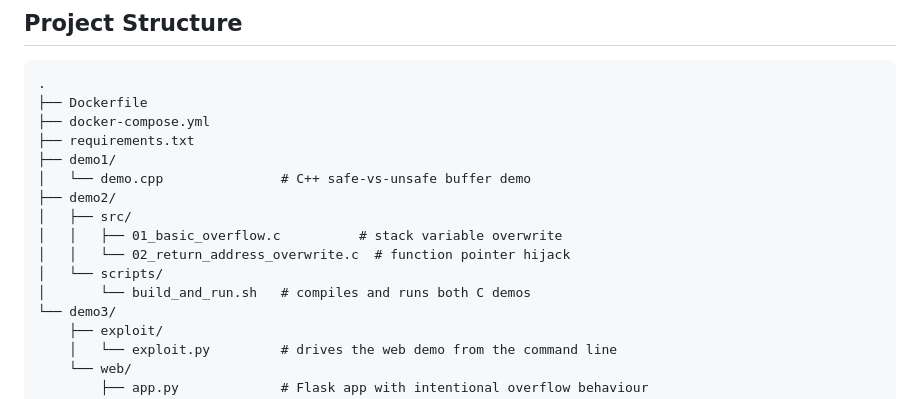
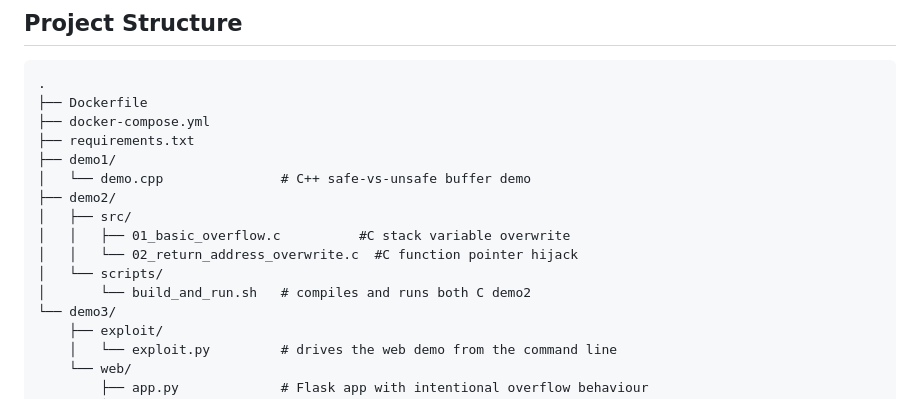
Before and after one commit to kamalkumariitj/cyber-assignment-group17, a Markdown page: README.md, the part around the change. Drawn GitHub-style.

```diff
--- a/README.md
+++ b/README.md
@@ -34,10 +34,10 @@ This project is intended for a controlled classroom or lab environment only.
 │   └── demo.cpp               # C++ safe-vs-unsafe buffer demo
 ├── demo2/
 │   ├── src/
-│   │   ├── 01_basic_overflow.c          # stack variable overwrite
-│   │   └── 02_return_address_overwrite.c  # function pointer hijack
+│   │   ├── 01_basic_overflow.c          #C stack variable overwrite
+│   │   └── 02_return_address_overwrite.c  #C function pointer hijack
 │   └── scripts/
-│       └── build_and_run.sh   # compiles and runs both C demos
+│       └── build_and_run.sh   # compiles and runs both C demo2
 └── demo3/
     ├── exploit/
     │   └── exploit.py         # drives the web demo from the command line
```
